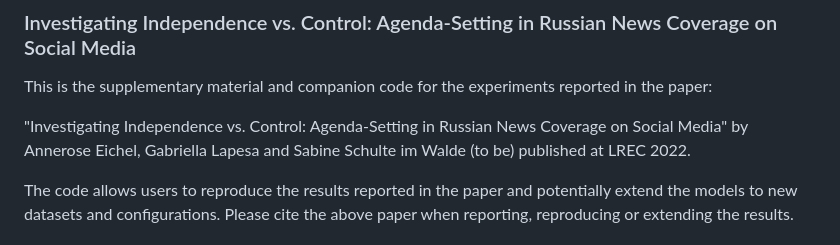
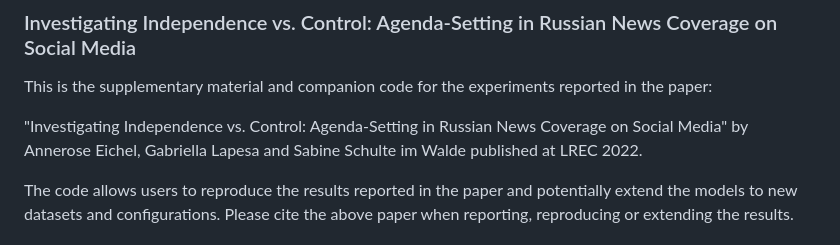
Before and after one commit to AnneroseEichel/LREC2022_agenda-setting, a Markdown page: README.md, the part around the change. Drawn GitHub-style.

```diff
--- a/README.md
+++ b/README.md
@@ -2,7 +2,7 @@
 
 This is the supplementary material and companion code for the experiments reported in the paper:
 
-"Investigating Independence vs. Control: Agenda-Setting in Russian News Coverage on Social Media" by Annerose Eichel, Gabriella Lapesa and Sabine Schulte im Walde (to be) published at LREC 2022.
+"Investigating Independence vs. Control: Agenda-Setting in Russian News Coverage on Social Media" by Annerose Eichel, Gabriella Lapesa and Sabine Schulte im Walde published at LREC 2022.
 
 The code allows users to reproduce the results reported in the paper and potentially extend the models to new datasets and configurations. Please cite the above paper when reporting, reproducing or extending the results.
 
```
